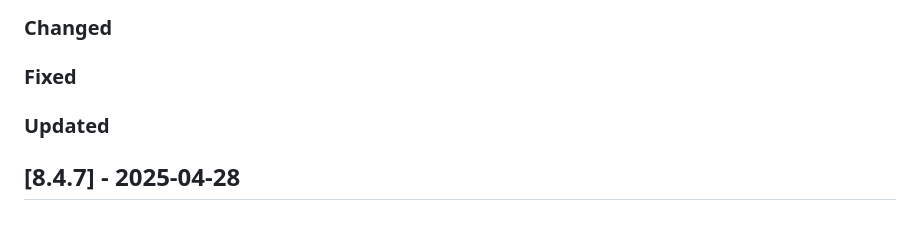
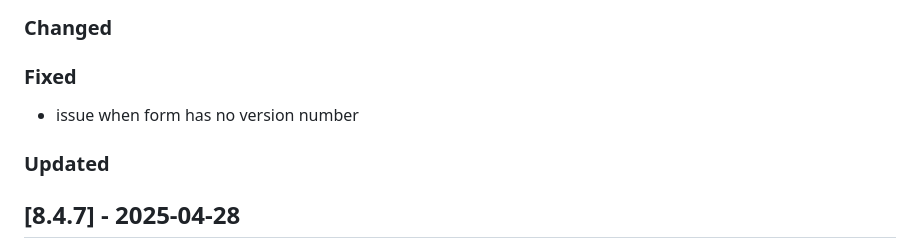
Before and after one commit to Tsjippy/forms, a Markdown page: CHANGELOG.md, the part around the change. GitHub-like rendering; blank space fills up the shorter version.

Commit message:
Update changelog with commit message

```diff
--- a/CHANGELOG.md
+++ b/CHANGELOG.md
@@ -6,6 +6,7 @@
 ### Changed
 
 ### Fixed
+- issue when form has no version number
 
 ### Updated
 
```
